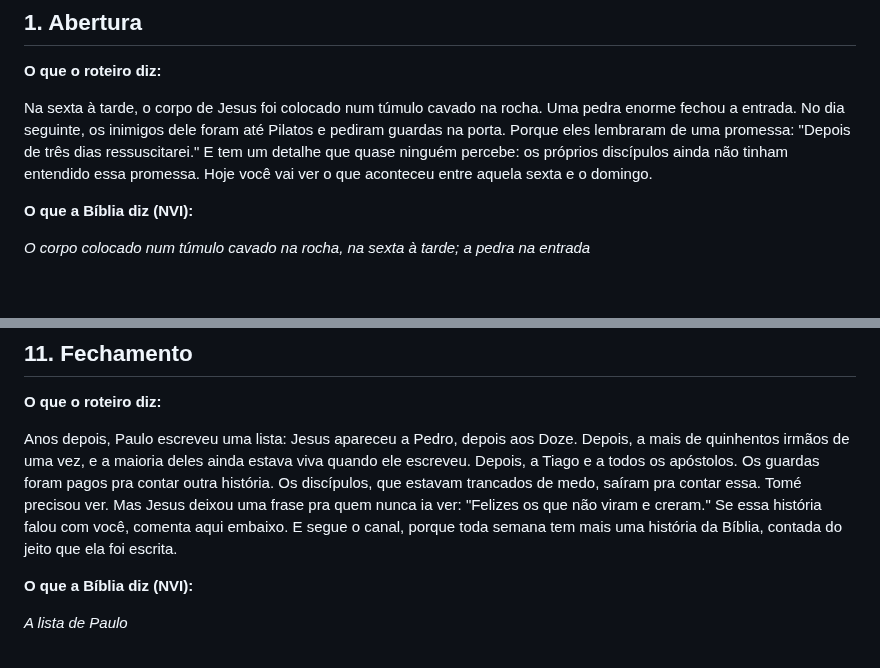
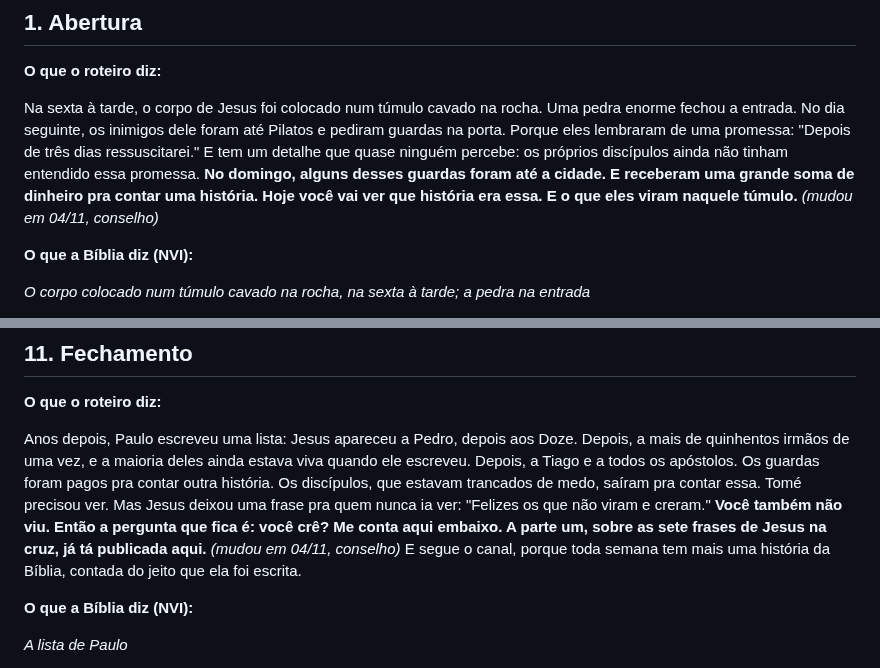
Before and after one commit to giovannicarvxlho/pregaai-videos, a Markdown page: episodios/depois-da-cruz/estudo-nvi.md, 2 parts joined by grey strips. Rendered like a GitHub page; blank space fills up the shorter version.

```diff
--- a/episodios/depois-da-cruz/estudo-nvi.md
+++ b/episodios/depois-da-cruz/estudo-nvi.md
@@ -6,7 +6,7 @@ Cada parte do roteiro, com os versículos da NVI (a mesma tradução do app) log
 
 **O que o roteiro diz:**
 
-Na sexta à tarde, o corpo de Jesus foi colocado num túmulo cavado na rocha. Uma pedra enorme fechou a entrada. No dia seguinte, os inimigos dele foram até Pilatos e pediram guardas na porta. Porque eles lembraram de uma promessa: "Depois de três dias ressuscitarei." E tem um detalhe que quase ninguém percebe: os próprios discípulos ainda não tinham entendido essa promessa. Hoje você vai ver o que aconteceu entre aquela sexta e o domingo.
+Na sexta à tarde, o corpo de Jesus foi colocado num túmulo cavado na rocha. Uma pedra enorme fechou a entrada. No dia seguinte, os inimigos dele foram até Pilatos e pediram guardas na porta. Porque eles lembraram de uma promessa: "Depois de três dias ressuscitarei." E tem um detalhe que quase ninguém percebe: os próprios discípulos ainda não tinham entendido essa promessa. **No domingo, alguns desses guardas foram até a cidade. E receberam uma grande soma de dinheiro pra contar uma história. Hoje você vai ver que história era essa. E o que eles viram naquele túmulo.** *(mudou em 04/11, conselho)*
 
 **O que a Bíblia diz (NVI):**
 
@@ -300,7 +320,7 @@ No mesmo dia, dois discípulos estavam indo pra um povoado chamado Emaús, a onz
 
 **O que o roteiro diz:**
 
-Anos depois, Paulo escreveu uma lista: Jesus apareceu a Pedro, depois aos Doze. Depois, a mais de quinhentos irmãos de uma vez, e a maioria deles ainda estava viva quando ele escreveu. Depois, a Tiago e a todos os apóstolos. Os guardas foram pagos pra contar outra história. Os discípulos, que estavam trancados de medo, saíram pra contar essa. Tomé precisou ver. Mas Jesus deixou uma frase pra quem nunca ia ver: "Felizes os que não viram e creram." Se essa história falou com você, comenta aqui embaixo. E segue o canal, porque toda semana tem mais uma história da Bíblia, contada do jeito que ela foi escrita.
+Anos depois, Paulo escreveu uma lista: Jesus apareceu a Pedro, depois aos Doze. Depois, a mais de quinhentos irmãos de uma vez, e a maioria deles ainda estava viva quando ele escreveu. Depois, a Tiago e a todos os apóstolos. Os guardas foram pagos pra contar outra história. Os discípulos, que estavam trancados de medo, saíram pra contar essa. Tomé precisou ver. Mas Jesus deixou uma frase pra quem nunca ia ver: "Felizes os que não viram e creram." **Você também não viu. Então a pergunta que fica é: você crê? Me conta aqui embaixo. A parte um, sobre as sete frases de Jesus na cruz, já tá publicada aqui.** *(mudou em 04/11, conselho)* E segue o canal, porque toda semana tem mais uma história da Bíblia, contada do jeito que ela foi escrita.
 
 **O que a Bíblia diz (NVI):**
 
```
Also changed, not shown: other parts of episodios/depois-da-cruz/estudo-nvi.md (+30 -10 lines), episodios/depois-da-cruz/roteiro.md (+18 -16 lines).
